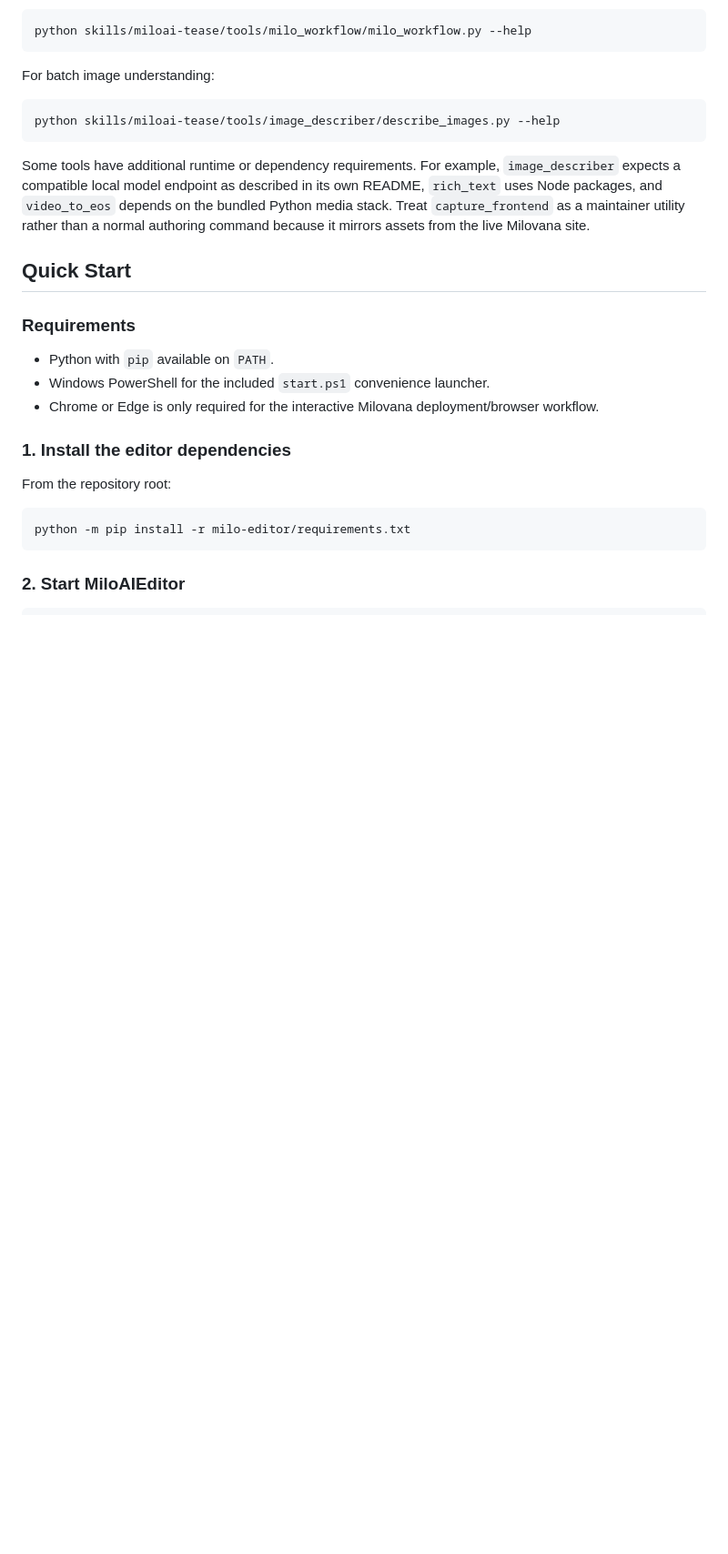
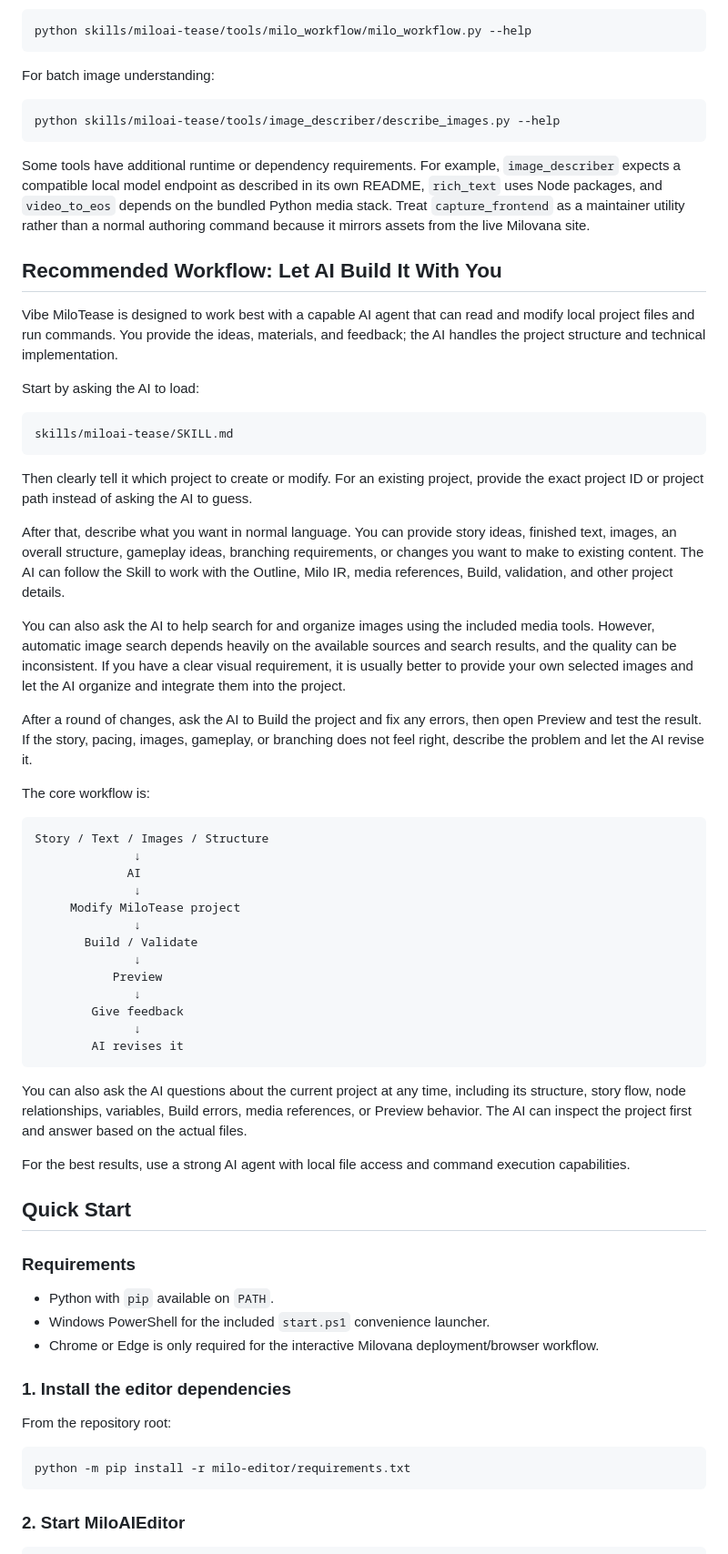
Before and after one commit to canyouperformunderpressure/vibe-milotease, a Markdown page: README.md, the part around the change. Shown at 91% size. Drawn GitHub-style; blank space fills up the shorter version.

Commit message:
docs:add-AI-first-usage-guide

````diff
--- a/README.md
+++ b/README.md
@@ -140,6 +140,46 @@ python skills/miloai-tease/tools/image_describer/describe_images.py --help
 ```
 
 Some tools have additional runtime or dependency requirements. For example, `image_describer` expects a compatible local model endpoint as described in its own README, `rich_text` uses Node packages, and `video_to_eos` depends on the bundled Python media stack. Treat `capture_frontend` as a maintainer utility rather than a normal authoring command because it mirrors assets from the live Milovana site.
+
+## Recommended Workflow: Let AI Build It With You
+
+Vibe MiloTease is designed to work best with a capable AI agent that can read and modify local project files and run commands. You provide the ideas, materials, and feedback; the AI handles the project structure and technical implementation.
+
+Start by asking the AI to load:
+
+```text
+skills/miloai-tease/SKILL.md
+```
+
+Then clearly tell it which project to create or modify. For an existing project, provide the exact project ID or project path instead of asking the AI to guess.
+
+After that, describe what you want in normal language. You can provide story ideas, finished text, images, an overall structure, gameplay ideas, branching requirements, or changes you want to make to existing content. The AI can follow the Skill to work with the Outline, Milo IR, media references, Build, validation, and other project details.
+
+You can also ask the AI to help search for and organize images using the included media tools. However, automatic image search depends heavily on the available sources and search results, and the quality can be inconsistent. If you have a clear visual requirement, it is usually better to provide your own selected images and let the AI organize and integrate them into the project.
+
+After a round of changes, ask the AI to Build the project and fix any errors, then open Preview and test the result. If the story, pacing, images, gameplay, or branching does not feel right, describe the problem and let the AI revise it.
+
+The core workflow is:
+
+```text
+Story / Text / Images / Structure
+              ↓
+             AI
+              ↓
+     Modify MiloTease project
+              ↓
+       Build / Validate
+              ↓
+           Preview
+              ↓
+        Give feedback
+              ↓
+        AI revises it
+```
+
+You can also ask the AI questions about the current project at any time, including its structure, story flow, node relationships, variables, Build errors, media references, or Preview behavior. The AI can inspect the project first and answer based on the actual files.
+
+For the best results, use a strong AI agent with local file access and command execution capabilities.
 
 ## Quick Start
 
````
Also changed, not shown: README.zh-CN.md (+40 -0 lines).
